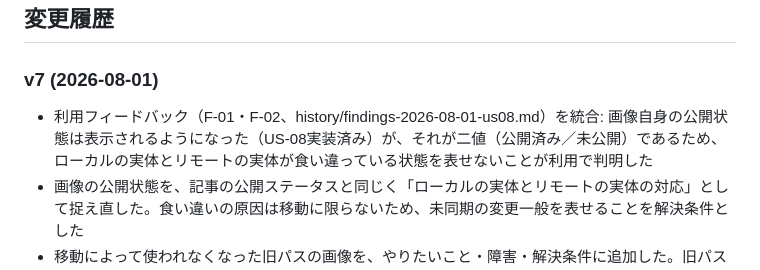
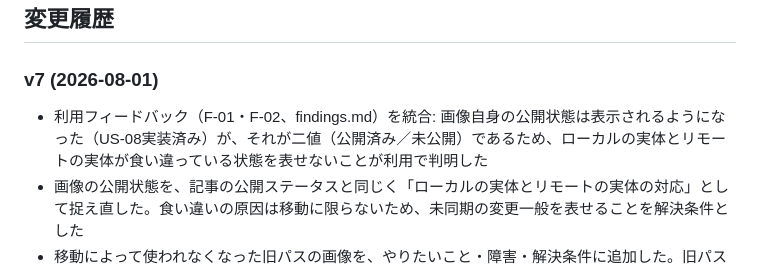
Before and after one commit to amashigeseiji/tenjuu99-blog, a Markdown page: plans/editor-image-library/problem.md, the part around the change. Drawn GitHub-style.

Commit message:
update findings.md path

```diff
--- a/plans/editor-image-library/problem.md
+++ b/plans/editor-image-library/problem.md
@@ -9,7 +9,7 @@
 ## 変更履歴
 
 ### v7 (2026-08-01)
-- 利用フィードバック（F-01・F-02、history/findings-2026-08-01-us08.md）を統合: 画像自身の公開状態は表示されるようになった（US-08実装済み）が、それが二値（公開済み／未公開）であるため、ローカルの実体とリモートの実体が食い違っている状態を表せないことが利用で判明した
+- 利用フィードバック（F-01・F-02、findings.md）を統合: 画像自身の公開状態は表示されるようになった（US-08実装済み）が、それが二値（公開済み／未公開）であるため、ローカルの実体とリモートの実体が食い違っている状態を表せないことが利用で判明した
 - 画像の公開状態を、記事の公開ステータスと同じく「ローカルの実体とリモートの実体の対応」として捉え直した。食い違いの原因は移動に限らないため、未同期の変更一般を表せることを解決条件とした
 - 移動によって使われなくなった旧パスの画像を、やりたいこと・障害・解決条件に追加した。旧パスはローカルに実体が残らないため画像ライブラリの一覧に現れず、リモートに残っていても作成者に知る手立てがない
 - 具体的な状態の名前・表示方法・除去の実現方法（UI設計・実装）は解決手段にあたるため本ファイルには含めず、/tdd-run への申し送りとした
```
